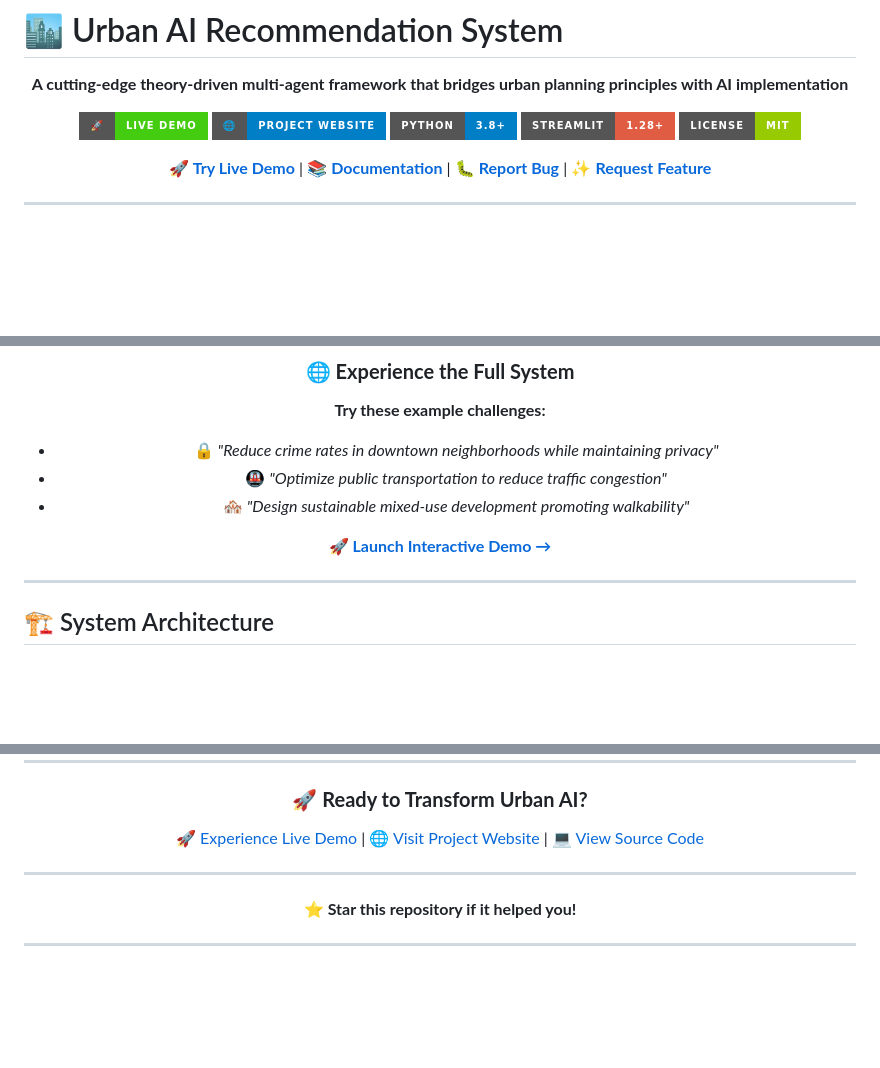
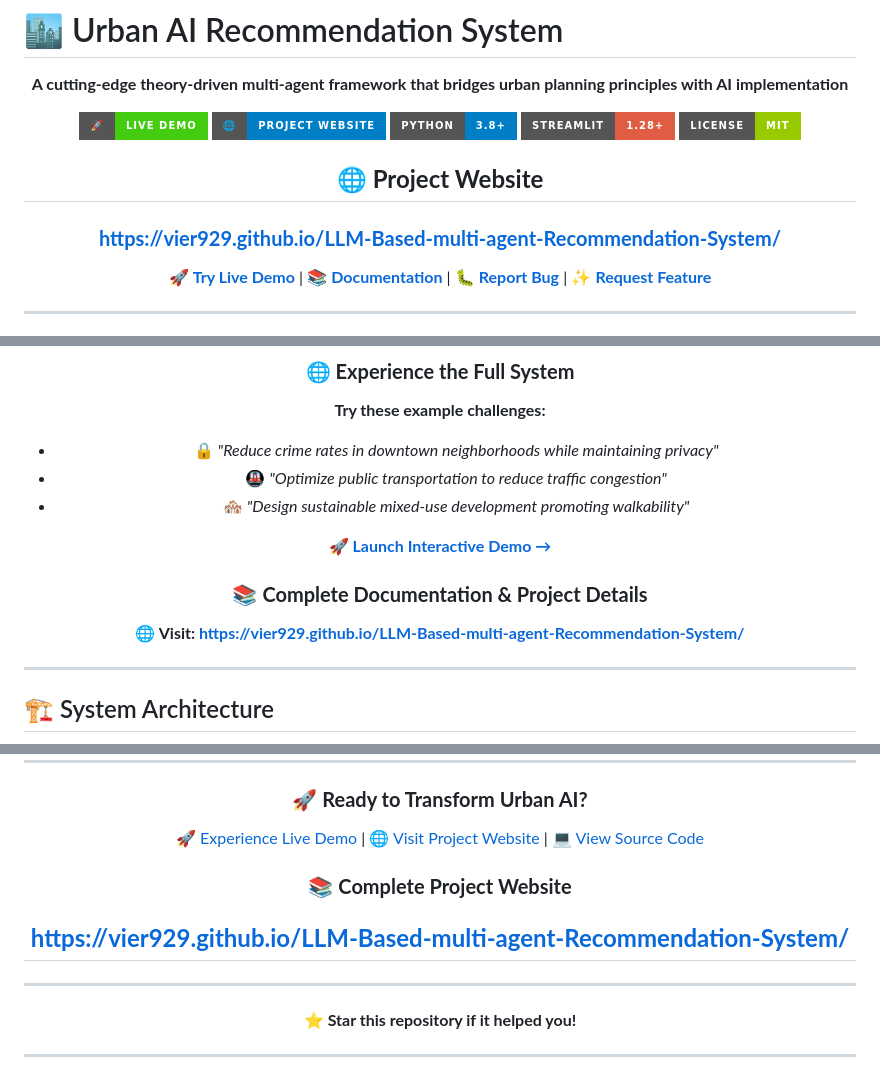
Before and after one commit to Vier929/LLM-Based-multi-agent-Recommendation-System, a Markdown page: README.md, 3 parts joined by grey strips. Rendered like a GitHub page; badges without logos; blank space fills up the shorter version.

Commit message:
✨ Enhanced README with prominent website display
- Added dedicated Project Website section at top
- Enhanced Live Demo & Examples section with website links
- Improved Quick Start guide with website references
- Strengthened call-to-action with complete project website
- Made website URL more visible across multiple sections

```diff
--- a/README.md
+++ b/README.md
@@ -9,6 +9,9 @@
 [![Python](https://img.shields.io/badge/Python-3.8%2B-blue?style=for-the-badge&logo=python)](https://www.python.org/)
 [![Streamlit](https://img.shields.io/badge/Streamlit-1.28%2B-red?style=for-the-badge&logo=streamlit)](https://streamlit.io/)
 [![License](https://img.shields.io/badge/License-MIT-green?style=for-the-badge)](LICENSE)
+
+## 🌐 **Project Website**
+### **https://vier929.github.io/LLM-Based-multi-agent-Recommendation-System/**
 
 [🚀 **Try Live Demo**](https://llm-based-multi-agent-recommendation-system-eljs4zovvgefco8gzj.streamlit.app/) | [📚 **Documentation**](https://vier929.github.io/LLM-Based-multi-agent-Recommendation-System/) | [🐛 **Report Bug**](https://github.com/Vier929/LLM-Based-multi-agent-Recommendation-System/issues) | [✨ **Request Feature**](https://github.com/Vier929/LLM-Based-multi-agent-Recommendation-System/issues)
 
@@ -74,6 +77,9 @@
 
 [**🚀 Launch Interactive Demo →**](https://llm-based-multi-agent-recommendation-system-eljs4zovvgefco8gzj.streamlit.app/)
 
+### 📚 **Complete Documentation & Project Details**
+**🌐 Visit: https://vier929.github.io/LLM-Based-multi-agent-Recommendation-System/**
+
 </div>
 
 ---
@@ -453,6 +461,9 @@ MIT License - Feel free to use, modify, and distribute! 🎉
 
 [🚀 Experience Live Demo](https://llm-based-multi-agent-recommendation-system-eljs4zovvgefco8gzj.streamlit.app/) | [🌐 Visit Project Website](https://vier929.github.io/LLM-Based-multi-agent-Recommendation-System/) | [💻 View Source Code](https://github.com/Vier929/LLM-Based-multi-agent-Recommendation-System)
 
+### 📚 **Complete Project Website**
+## **https://vier929.github.io/LLM-Based-multi-agent-Recommendation-System/**
+
 ---
 
 **⭐ Star this repository if it helped you!**
```
Also changed, not shown: other parts of README.md (+2 -0 lines).
